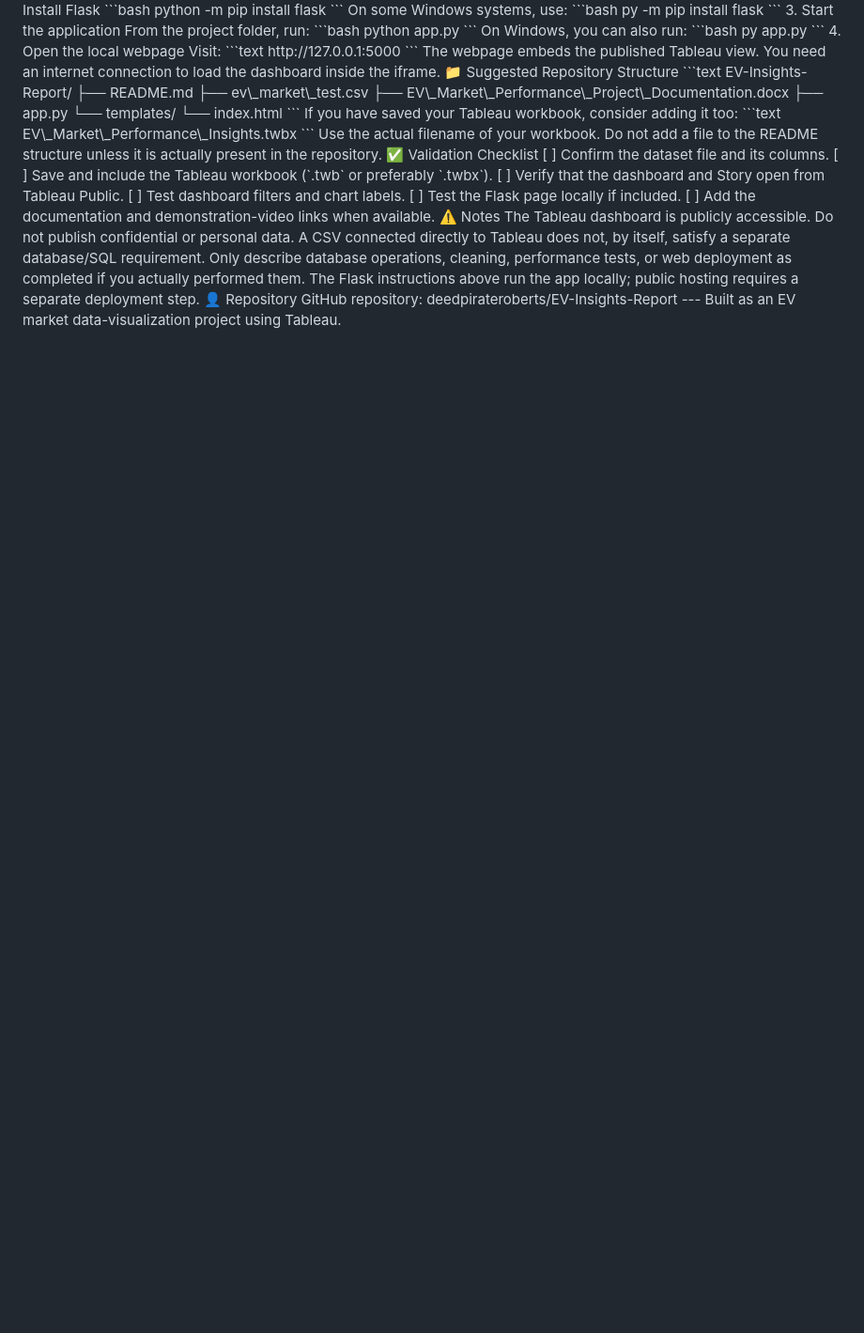
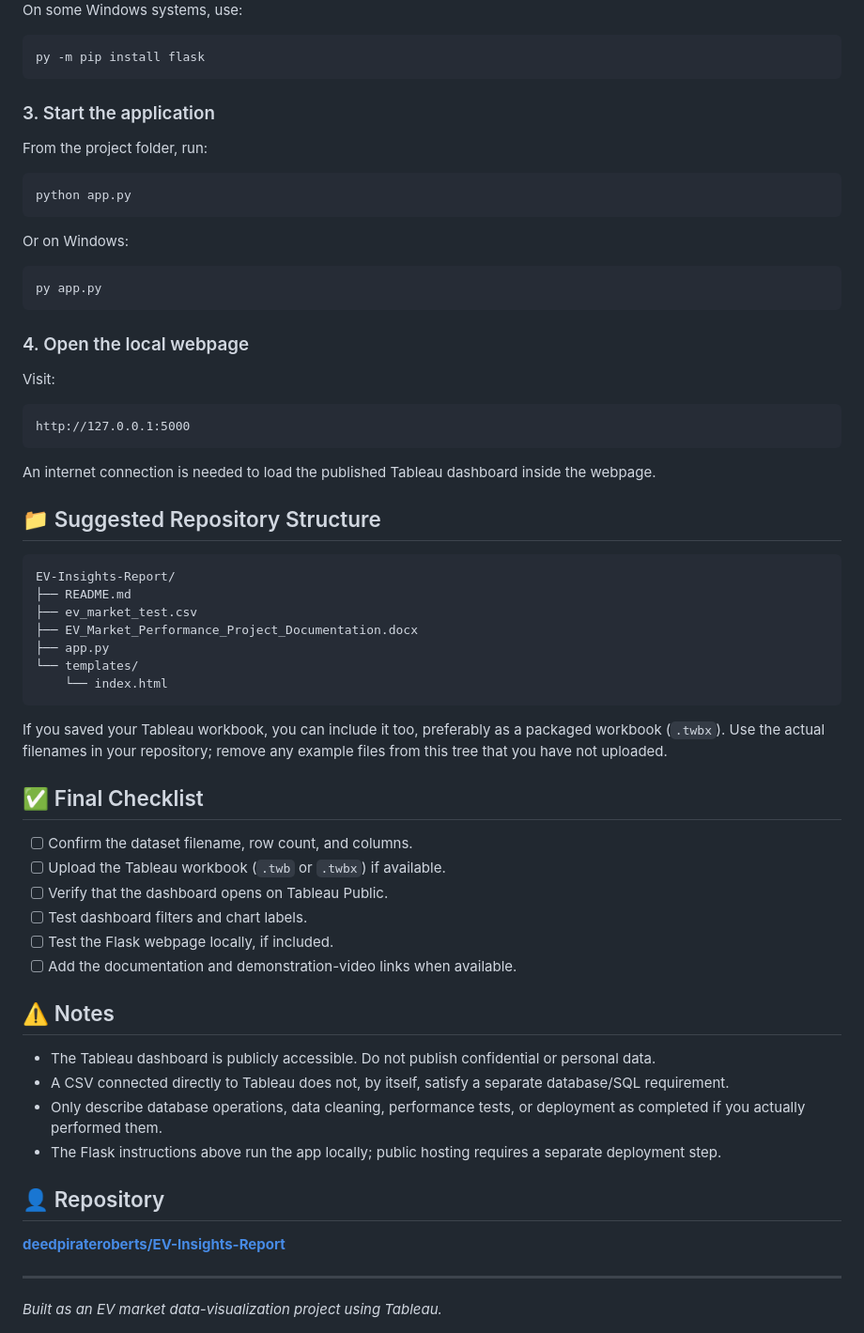
Before and after one commit to deedpirateroberts/EV-Insights-Report, a Markdown page: README.md, the part around one of its changes. Shown at 94% size. GitHub-like rendering; blank space fills up the shorter version.

````diff
--- a/README.md
+++ b/README.md
@@ -53,50 +82,67 @@ python -m pip install flask
 On some Windows systems, use:
+
 ```bash
 py -m pip install flask
 ```
-3. Start the application
+
+### 3. Start the application
+
 From the project folder, run:
+
 ```bash
 python app.py
 ```
-On Windows, you can also run:
+
+Or on Windows:
+
 ```bash
 py app.py
 ```
-4. Open the local webpage
+
+### 4. Open the local webpage
+
 Visit:
+
 ```text
 http://127.0.0.1:5000
 ```
-The webpage embeds the published Tableau view. You need an internet connection to load the dashboard inside the iframe.
-📁 Suggested Repository Structure
+
+An internet connection is needed to load the published Tableau dashboard inside the webpage.
+
+## 📁 Suggested Repository Structure
+
 ```text
 EV-Insights-Report/
 ├── README.md
-├── ev\_market\_test.csv
-├── EV\_Market\_Performance\_Project\_Documentation.docx
+├── ev_market_test.csv
+├── EV_Market_Performance_Project_Documentation.docx
 ├── app.py
 └── templates/
     └── index.html
 ```
-If you have saved your Tableau workbook, consider adding it too:
-```text
-EV\_Market\_Performance\_Insights.twbx
-```
-Use the actual filename of your workbook. Do not add a file to the README structure unless it is actually present in the repository.
-✅ Validation Checklist
-[ ] Confirm the dataset file and its columns.
-[ ] Save and include the Tableau workbook (`.twb` or preferably `.twbx`).
-[ ] Verify that the dashboard and Story open from Tableau Public.
-[ ] Test dashboard filters and chart labels.
-[ ] Test the Flask page locally if included.
-[ ] Add the documentation and demonstration-video links when available.
-⚠️ Notes
-The Tableau dashboard is publicly accessible. Do not publish confidential or personal data.
-A CSV connected directly to Tableau does not, by itself, satisfy a separate database/SQL requirement.
-Only describe database operations, cleaning, performance tests, or web deployment as completed if you actually performed them.
-The Flask instructions above run the app locally; public hosting requires a separate deployment step.
-👤 Repository
-GitHub repository: deedpirateroberts/EV-Insights-Report
+
+If you saved your Tableau workbook, you can include it too, preferably as a packaged workbook (`.twbx`). Use the actual filenames in your repository; remove any example files from this tree that you have not uploaded.
+
+## ✅ Final Checklist
+
+- [ ] Confirm the dataset filename, row count, and columns.
+- [ ] Upload the Tableau workbook (`.twb` or `.twbx`) if available.
+- [ ] Verify that the dashboard opens on Tableau Public.
+- [ ] Test dashboard filters and chart labels.
+- [ ] Test the Flask webpage locally, if included.
+- [ ] Add the documentation and demonstration-video links when available.
+
+## ⚠️ Notes
+
+- The Tableau dashboard is publicly accessible. Do not publish confidential or personal data.
+- A CSV connected directly to Tableau does not, by itself, satisfy a separate database/SQL requirement.
+- Only describe database operations, data cleaning, performance tests, or deployment as completed if you actually performed them.
+- The Flask instructions above run the app locally; public hosting requires a separate deployment step.
+
+## 👤 Repository
+
+[**deedpirateroberts/EV-Insights-Report**](https://github.com/deedpirateroberts/EV-Insights-Report)
+
 ---
-Built as an EV market data-visualization project using Tableau.
+
+*Built as an EV market data-visualization project using Tableau.*
````
Also changed, not shown: other parts of README.md (+70 -41 lines).
